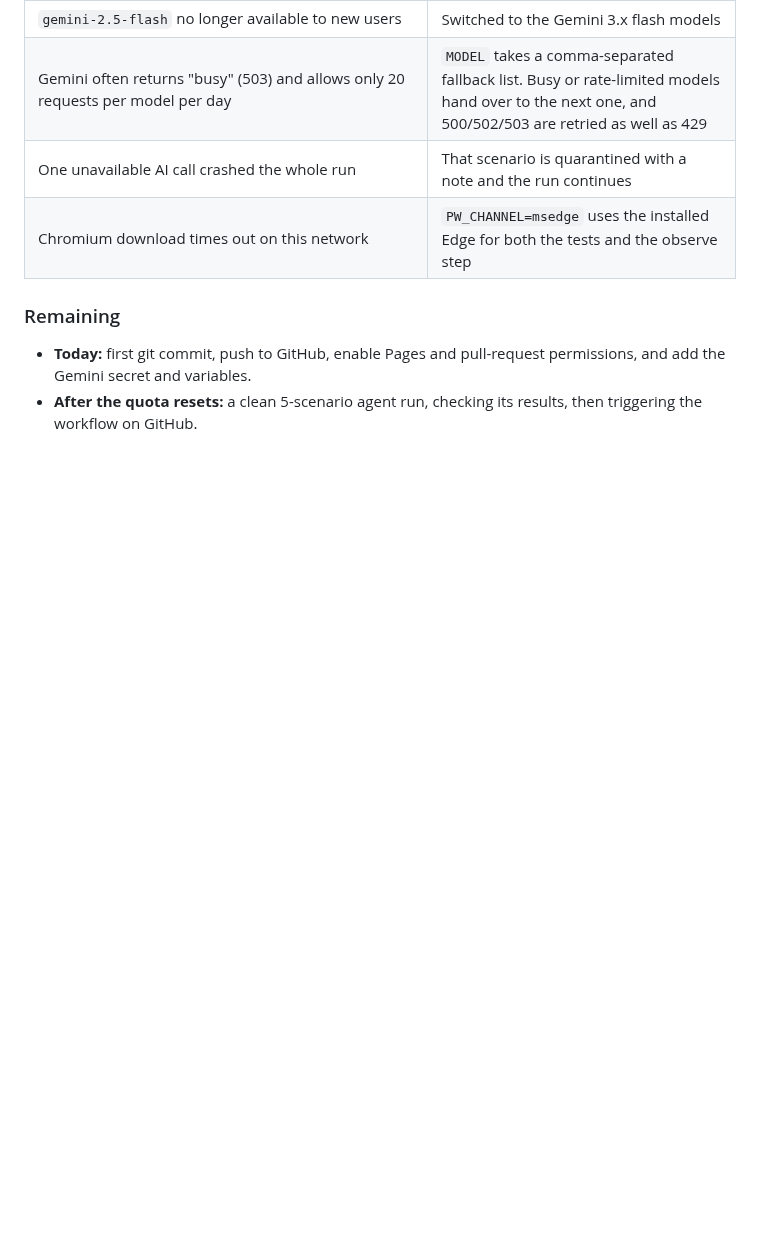
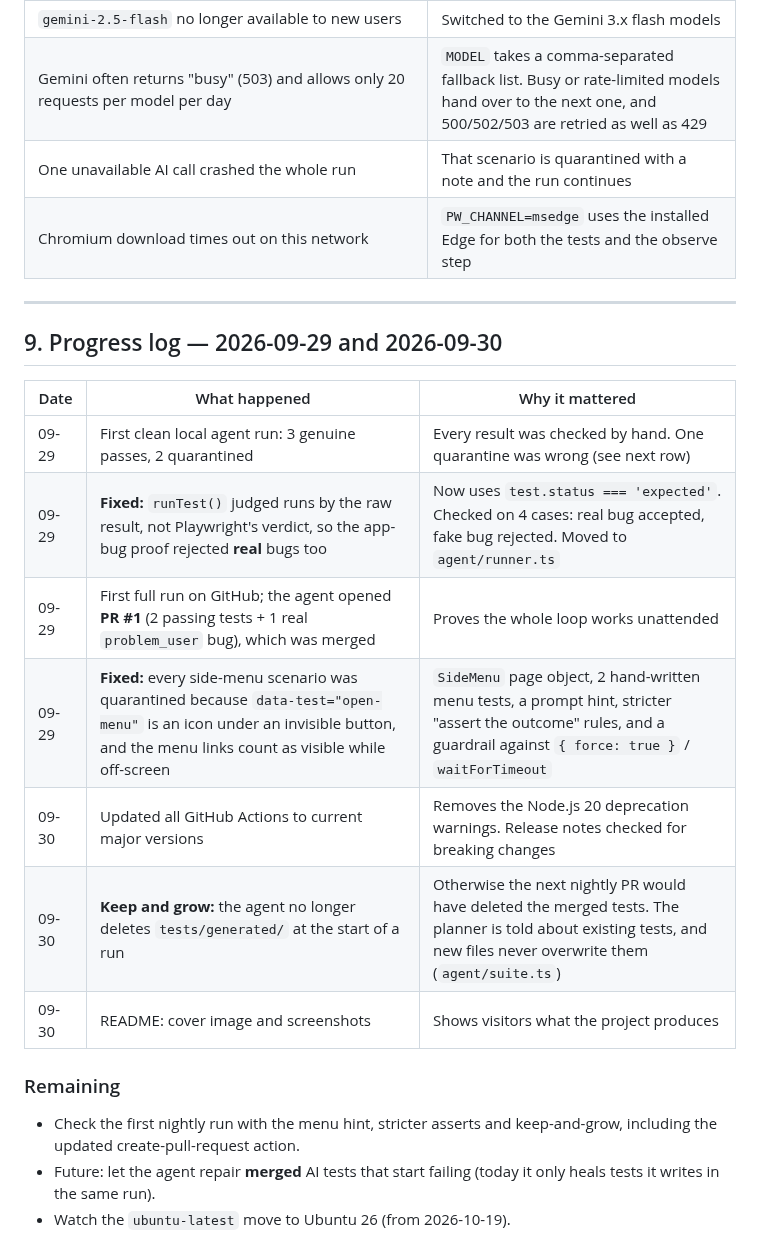
Before and after one commit to alihaider121/sauce-demo-ai-qa-agent, a Markdown page: REPO_REVIEW_REPORT.md, the part around one of its changes. GitHub-like rendering; blank space fills up the shorter version.

```diff
--- a/REPO_REVIEW_REPORT.md
+++ b/REPO_REVIEW_REPORT.md
@@ -142,6 +142,21 @@ Playwright · TypeScript · Node 22 · `tsx` · GitHub Actions · GitHub Pages
 | One unavailable AI call crashed the whole run | That scenario is quarantined with a note and the run continues |
 | Chromium download times out on this network | `PW_CHANNEL=msedge` uses the installed Edge for both the tests and the observe step |
 
+---
+
+## 9. Progress log — 2026-09-29 and 2026-09-30
+
+| Date | What happened | Why it mattered |
+|---|---|---|
+| 09-29 | First clean local agent run: 3 genuine passes, 2 quarantined | Every result was checked by hand. One quarantine was wrong (see next row) |
+| 09-29 | **Fixed:** `runTest()` judged runs by the raw result, not Playwright's verdict, so the app-bug proof rejected **real** bugs too | Now uses `test.status === 'expected'`. Checked on 4 cases: real bug accepted, fake bug rejected. Moved to `agent/runner.ts` |
+| 09-29 | First full run on GitHub; the agent opened **PR #1** (2 passing tests + 1 real `problem_user` bug), which was merged | Proves the whole loop works unattended |
+| 09-29 | **Fixed:** every side-menu scenario was quarantined because `data-test="open-menu"` is an icon under an invisible button, and the menu links count as visible while off-screen | `SideMenu` page object, 2 hand-written menu tests, a prompt hint, stricter "assert the outcome" rules, and a guardrail against `{ force: true }` / `waitForTimeout` |
+| 09-30 | Updated all GitHub Actions to current major versions | Removes the Node.js 20 deprecation warnings. Release notes checked for breaking changes |
+| 09-30 | **Keep and grow:** the agent no longer deletes `tests/generated/` at the start of a run | Otherwise the next nightly PR would have deleted the merged tests. The planner is told about existing tests, and new files never overwrite them (`agent/suite.ts`) |
+| 09-30 | README: cover image and screenshots | Shows visitors what the project produces |
+
 ### Remaining
-- **Today:** first git commit, push to GitHub, enable Pages and pull-request permissions, and add the Gemini secret and variables.
-- **After the quota resets:** a clean 5-scenario agent run, checking its results, then triggering the workflow on GitHub.
+- Check the first nightly run with the menu hint, stricter asserts and keep-and-grow, including the updated create-pull-request action.
+- Future: let the agent repair **merged** AI tests that start failing (today it only heals tests it writes in the same run).
+- Watch the `ubuntu-latest` move to Ubuntu 26 (from 2026-10-19).
```
Also changed, not shown: other parts of REPO_REVIEW_REPORT.md (+3 -3 lines), README.md (+10 -0 lines), docs/images/actions-run.png (added), docs/images/cover.png (added), docs/images/pull-request.png (added), docs/images/test-report.png (added), 1 other file.
